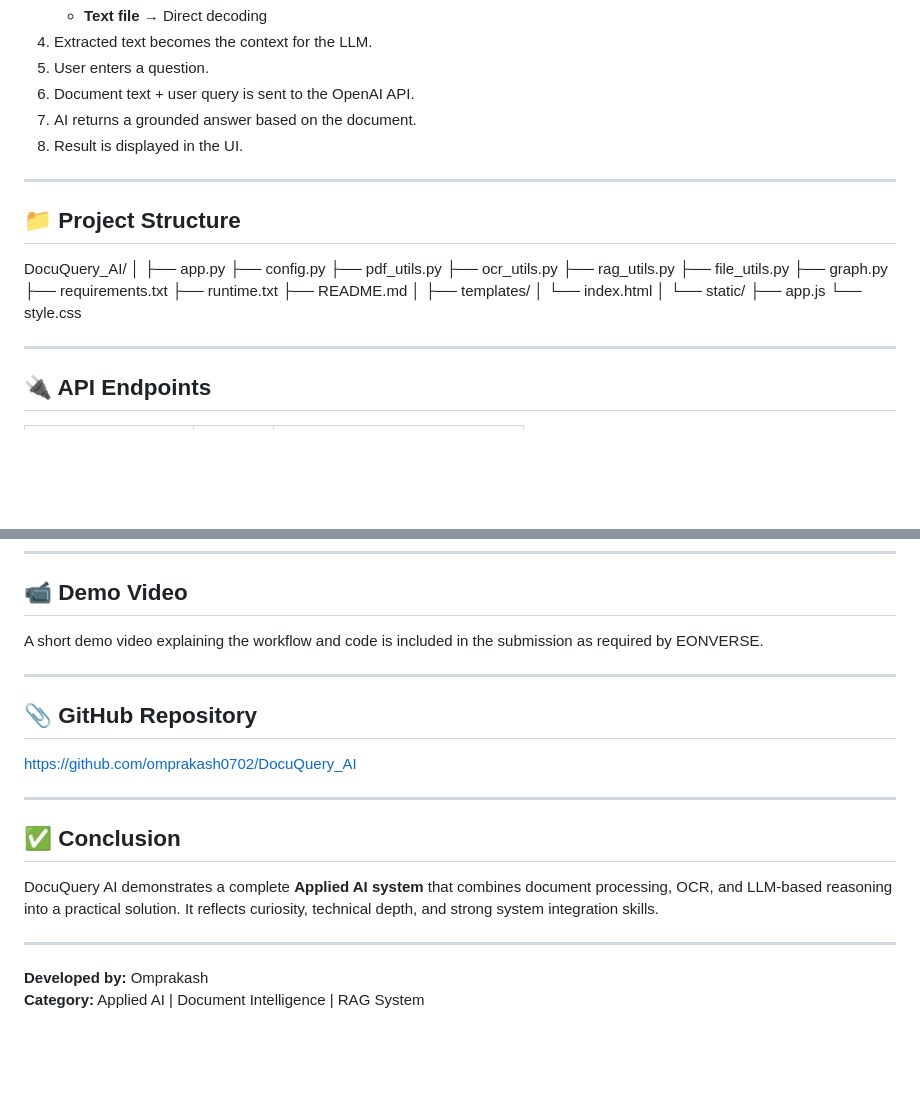
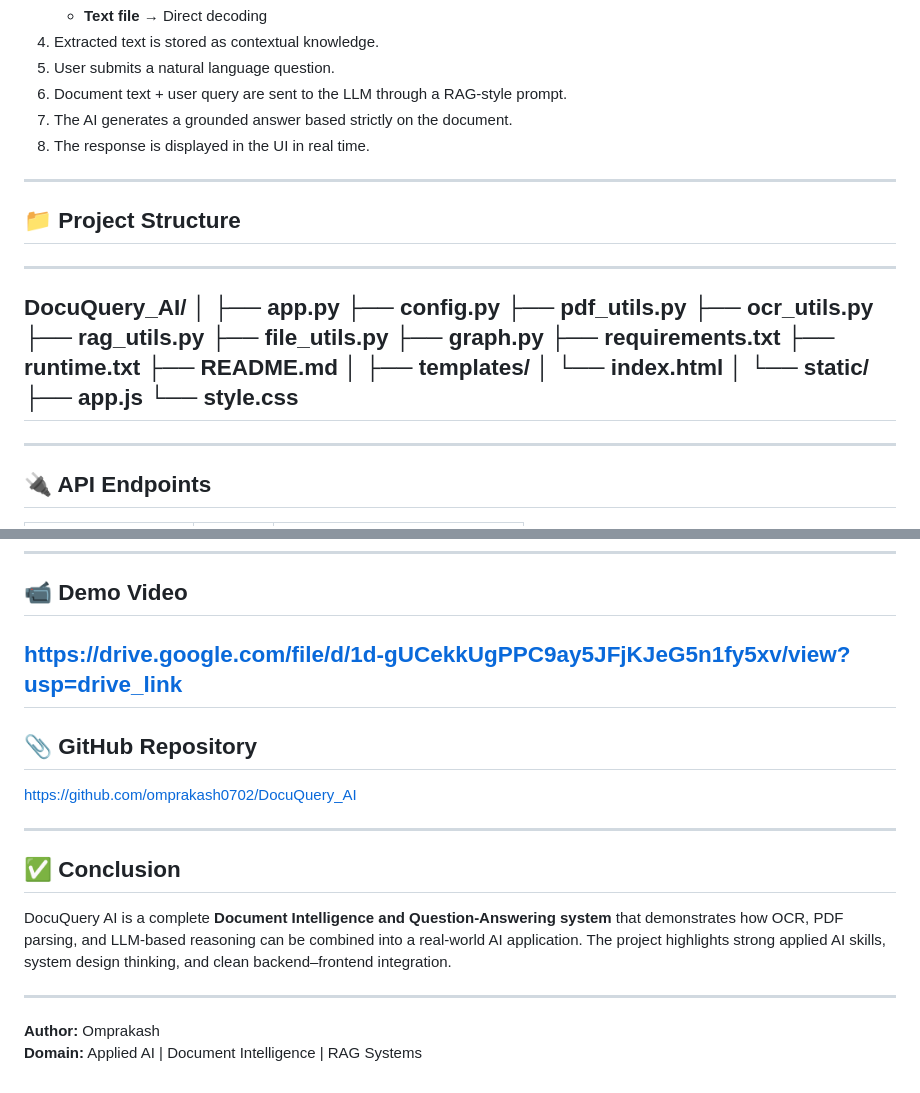
Before and after one commit to omprakash0702/DocuQuery_AI, a Markdown page: README.md, 2 parts joined by grey strips. Rendered like a GitHub page; blank space fills up the shorter version.

```diff
--- a/README.md
+++ b/README.md
@@ -66,13 +69,14 @@ This project was built for the **EONVERSE AI Intern – Applied AI Build Challen
    - **Text file** → Direct decoding
-4. Extracted text becomes the context for the LLM.
-5. User enters a question.
-6. Document text + user query is sent to the OpenAI API.
-7. AI returns a grounded answer based on the document.
-8. Result is displayed in the UI.
+4. Extracted text is stored as contextual knowledge.
+5. User submits a natural language question.
+6. Document text + user query are sent to the LLM through a RAG-style prompt.
+7. The AI generates a grounded answer based strictly on the document.
+8. The response is displayed in the UI in real time.
 
 ---
 
 ## 📁 Project Structure
+---
 
 DocuQuery_AI/
 │
@@ -93,7 +97,7 @@ DocuQuery_AI/
 └── static/
 ├── app.js
 └── style.css
-
+---
 
 ---
 
@@ -144,20 +148,20 @@ DocuQuery_AI/
 
 ## 📹 Demo Video
 
-A short demo video explaining the workflow and code is included in the submission as required by EONVERSE.
-
+https://drive.google.com/file/d/1d-gUCekkUgPPC9ay5JFjKJeG5n1fy5xv/view?usp=drive_link
 ---
 
 ## 📎 GitHub Repository
 https://github.com/omprakash0702/DocuQuery_AI
 
+
 ---
 
 ## ✅ Conclusion
 
-DocuQuery AI demonstrates a complete **Applied AI system** that combines document processing, OCR, and LLM-based reasoning into a practical solution. It reflects curiosity, technical depth, and strong system integration skills.
+DocuQuery AI is a complete **Document Intelligence and Question-Answering system** that demonstrates how OCR, PDF parsing, and LLM-based reasoning can be combined into a real-world AI application. The project highlights strong applied AI skills, system design thinking, and clean backend–frontend integration.
 
 ---
 
-**Developed by:** Omprakash
-**Category:** Applied AI | Document Intelligence | RAG System
+**Author:** Omprakash
+**Domain:** Applied AI | Document Intelligence | RAG Systems
```
Also changed, not shown: other parts of README.md (+21 -18 lines).
